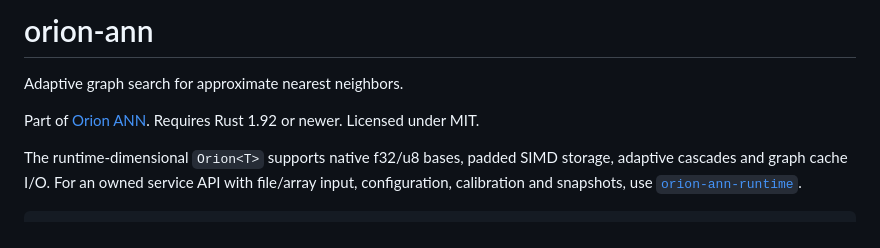
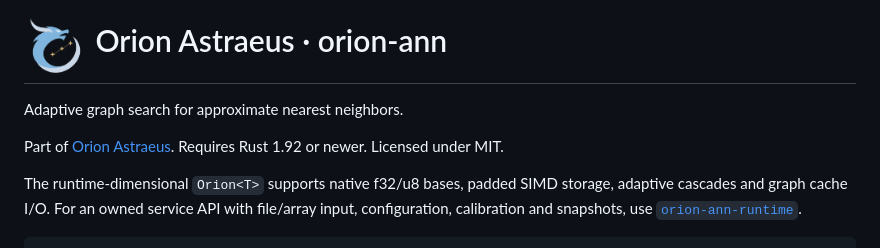
Before and after one commit to ChanchunhouZEON/Orion, a Markdown page: orion/README.md, the part around the change. Drawn GitHub-style; pictures changed too: orion/assets/orion-astraeus.png (added).

Commit message:
Brand Orion as Astraeus

```diff
--- a/orion/README.md
+++ b/orion/README.md
@@ -1,8 +1,8 @@
-# orion-ann
+<h1><img src="assets/orion-astraeus.png" alt="" width="64" align="center" /> Orion Astraeus · orion-ann</h1>
 
 Adaptive graph search for approximate nearest neighbors.
 
-Part of [Orion ANN](https://github.com/ChanchunhouZEON/Orion). Requires Rust 1.92 or newer. Licensed under MIT.
+Part of [Orion Astraeus](https://github.com/ChanchunhouZEON/Orion). Requires Rust 1.92 or newer. Licensed under MIT.
 
 The runtime-dimensional `Orion<T>` supports native f32/u8 bases, padded SIMD
 storage, adaptive cascades and graph cache I/O. For an owned service API with
```
Also changed, not shown: 2 other files.
